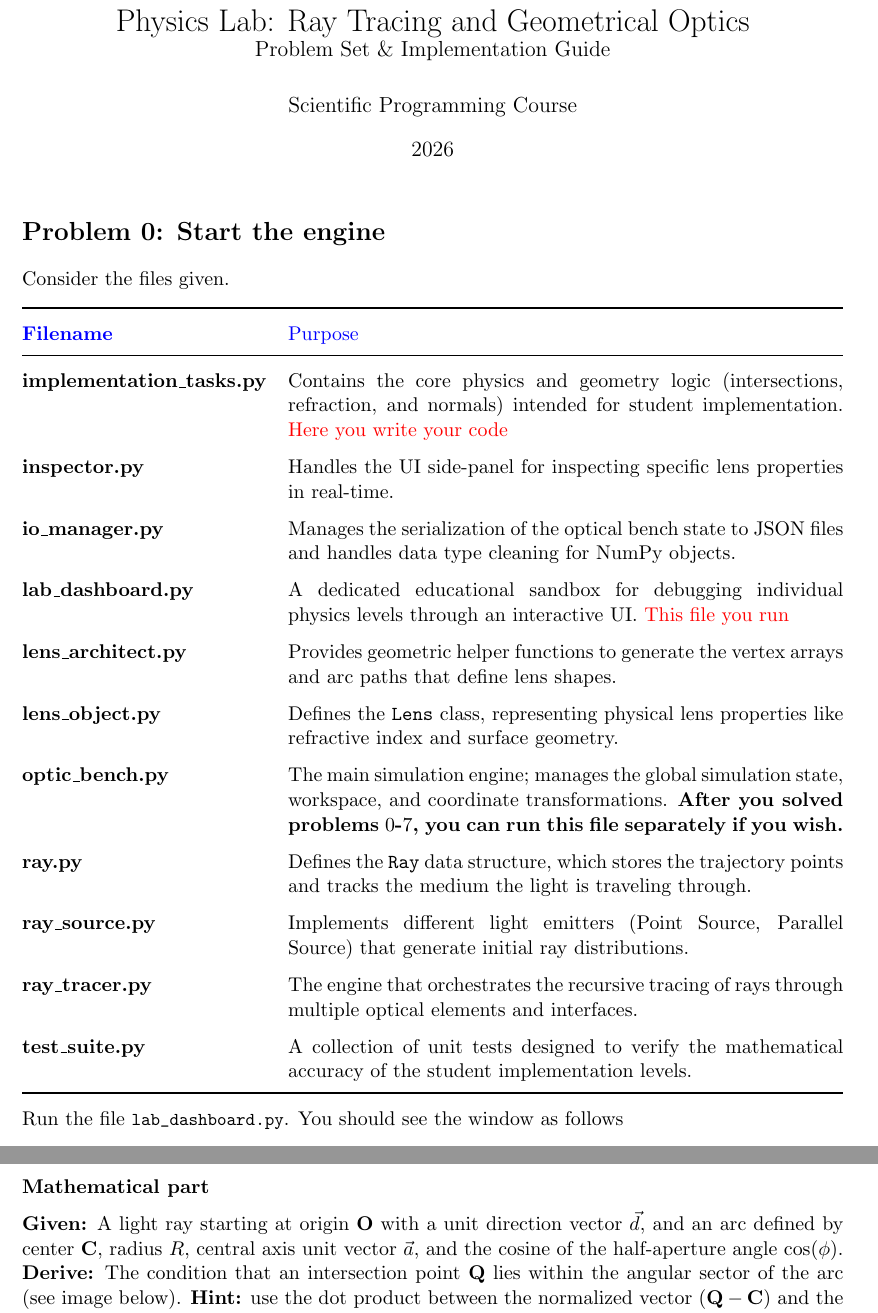
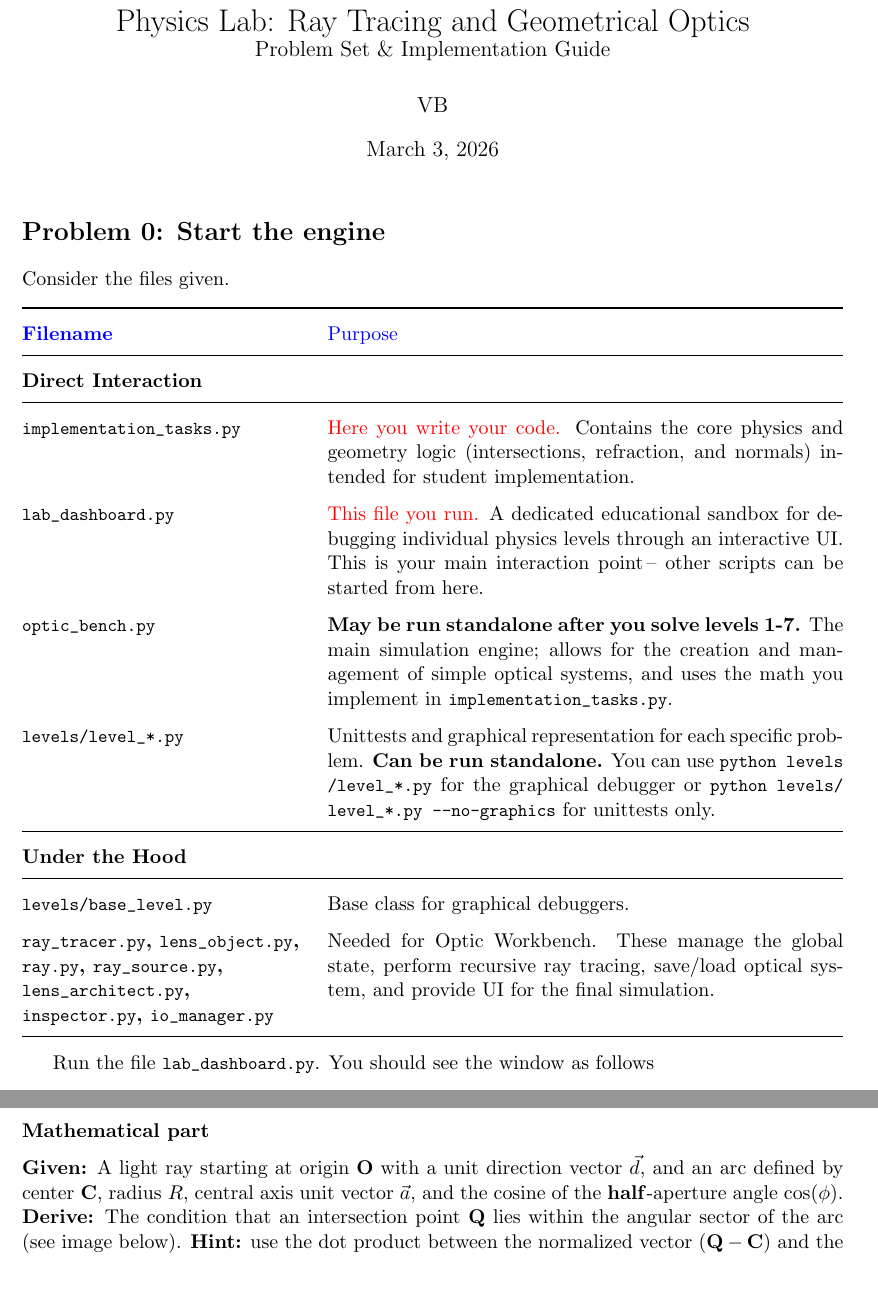
Before and after one commit to fbeilstein/kai_programming, a LaTeX document (optical_problem/description/problem.tex): two parts of pages 1 and 4 of 10, joined at a grey line, cut so that both start at the same text, the shorter picture padded with empty space. Compiled offline with pdfLaTeX.

Commit message:
description updated

```diff
--- a/optical_problem/description/problem.tex
+++ b/optical_problem/description/problem.tex
@@ -27,8 +27,8 @@
 }
 
 \title{Physics Lab: Ray Tracing and Geometrical Optics \\ \large Problem Set \& Implementation Guide}
-\author{Scientific Programming Course}
-\date{2026}
+\author{VB}
+\date{\today}
 
 \begin{document}
 
@@ -39,23 +39,22 @@
 Consider the files given.
 \begin{center}
 \renewcommand{\arraystretch}{1.5}
-\begin{tabularx}{\textwidth}{@{} >{\bfseries}l X @{}}
+\begin{tabularx}{\textwidth}{@{} >{\bfseries\raggedright\arraybackslash}p{5.5cm} X @{}}
 \toprule
 \textcolor{blue}{Filename} & \textcolor{blue}{Purpose} \\ \midrule
-implementation\_tasks.py & Contains the core physics and geometry logic (intersections, refraction, and normals) intended for student implementation. \textcolor{red}{Here you write your code}\\
-inspector.py & Handles the UI side-panel for inspecting specific lens properties in real-time. \\
-io\_manager.py & Manages the serialization of the optical bench state to JSON files and handles data type cleaning for NumPy objects. \\
-lab\_dashboard.py & A dedicated educational sandbox for debugging individual physics levels through an interactive UI. \textcolor{red}{This file you run}\\
-lens\_architect.py & Provides geometric helper functions to generate the vertex arrays and arc paths that define lens shapes. \\
-lens\_object.py & Defines the \texttt{Lens} class, representing physical lens properties like refractive index and surface geometry. \\
-optic\_bench.py & The main simulation engine; manages the global simulation state, workspace, and coordinate transformations. \textbf{After you solved problems $0$-$7$, you can run this file separately if you wish.} \\
-ray.py & Defines the \texttt{Ray} data structure, which stores the trajectory points and tracks the medium the light is traveling through. \\
-ray\_source.py & Implements different light emitters (Point Source, Parallel Source) that generate initial ray distributions. \\
-ray\_tracer.py & The engine that orchestrates the recursive tracing of rays through multiple optical elements and interfaces. \\
-test\_suite.py & A collection of unit tests designed to verify the mathematical accuracy of the student implementation levels. \\
+\multicolumn{2}{@{}l}{\textbf{Direct Interaction}} \\ \midrule
+\lstinline|implementation_tasks.py| & \textcolor{red}{Here you write your code.} Contains the core physics and geometry logic (intersections, refraction, and normals) intended for student implementation. \\
+\lstinline|lab_dashboard.py| & \textcolor{red}{This file you run.} A dedicated educational sandbox for debugging individual physics levels through an interactive UI. This is your main interaction point\,-- other scripts can be started from here.\\
+\lstinline|optic_bench.py| & \textbf{May be run standalone after you solve levels 1-7.} The main simulation engine; allows for the creation and management of simple optical systems, and uses the math you implement in \lstinline|implementation_tasks.py|. \\
+\lstinline|levels/level_*.py| & Unittests and graphical representation for each specific problem. \textbf{Can be run standalone.} You can use \lstinline|python levels/level_*.py| for the graphical debugger or \lstinline|python levels/level_*.py --no-graphics| for unittests only. \\ \midrule
+\multicolumn{2}{@{}l}{\textbf{Under the Hood}} \\ \midrule
+\lstinline|levels/base_level.py| & Base class for graphical debuggers.\\
+\mbox{\lstinline|ray_tracer.py|}, \mbox{\lstinline|lens_object.py|}, \mbox{\lstinline|ray.py|}, \mbox{\lstinline|ray_source.py|}, \mbox{\lstinline|lens_architect.py|}, \mbox{\lstinline|inspector.py|}, \mbox{\lstinline|io_manager.py|} & Needed for Optic Workbench. These manage the global state, perform recursive ray tracing, save/load optical system, and provide UI for the final simulation. \\
 \bottomrule
 \end{tabularx}
 \end{center}
+
+
 Run the file \lstinline|lab_dashboard.py|. You should see the window as follows
 \begin{center}
 \includegraphics[width=0.8\textwidth]{lab_dashboard_1}
@@ -153,7 +152,7 @@ Now proceed with the following problems. First solve the math part so you get th
 \section*{Problem 4: Angular Sector (The Arc)}
 
 \subsubsection*{Mathematical part}
-\textbf{Given:} A light ray starting at origin $\mathbf{O}$ with a unit direction vector $\vec{d}$, and an arc defined by center $\mathbf{C}$, radius $R$, central axis unit vector $\vec{a}$, and the cosine of the half-aperture angle $\cos(\phi)$. \\
+\textbf{Given:} A light ray starting at origin $\mathbf{O}$ with a unit direction vector $\vec{d}$, and an arc defined by center $\mathbf{C}$, radius $R$, central axis unit vector $\vec{a}$, and the cosine of the \textbf{half}-aperture angle $\cos(\phi)$. \\
 \textbf{Derive:} The condition that an intersection point $\mathbf{Q}$ lies within the angular sector of the arc (see image below). \textbf{Hint:} use the dot product between the normalized vector $(\mathbf{Q} - \mathbf{C})$ and the axis $\vec{a}$.
 
 \begin{center}
```
Also changed, not shown: optical_problem/description/arcs.png.
